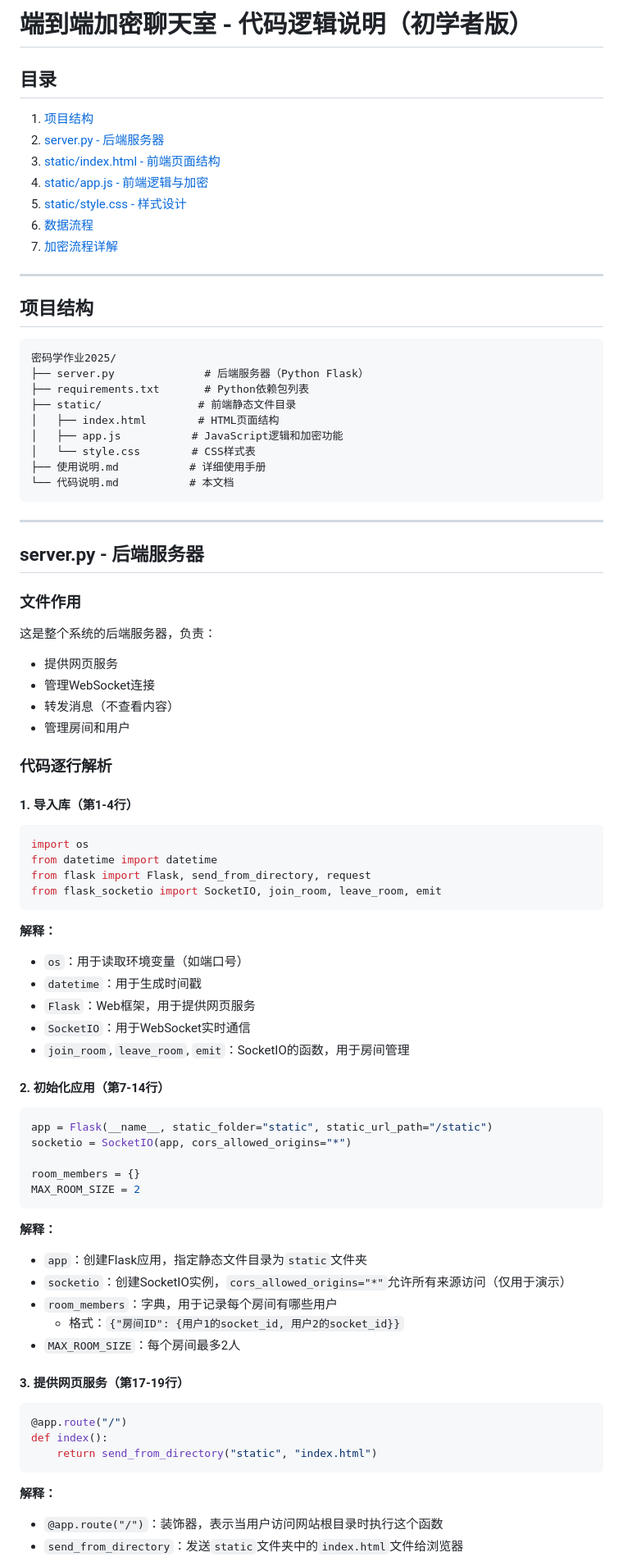
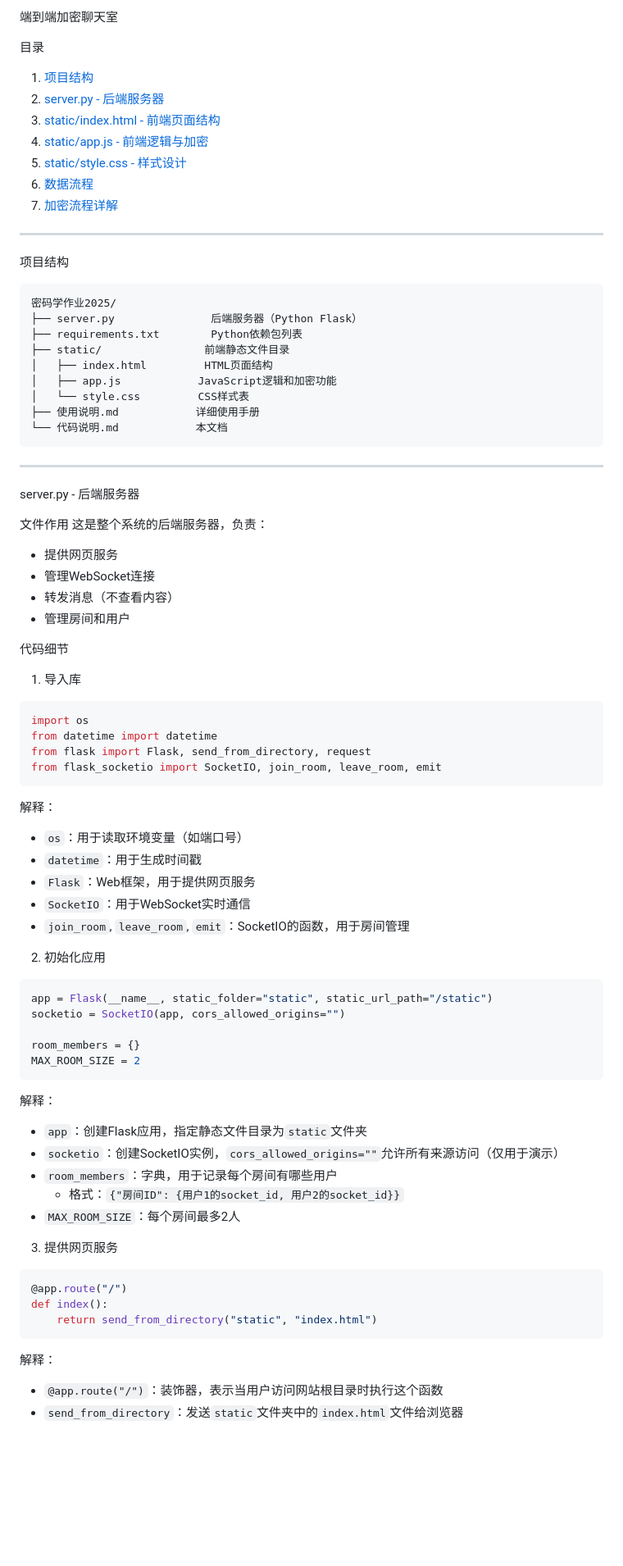
Before and after one commit to shdn0217/crypto-chat, a Markdown page: 代码说明.md, the part around one of its changes. Shown at 82% size. Rendered like a GitHub page; blank space fills up the shorter version.

````diff
--- a/代码说明.md
+++ b/代码说明.md
@@ -1,44 +1,44 @@
-# 端到端加密聊天室 - 代码逻辑说明（初学者版）
+ 端到端加密聊天室
 
-## 目录
-1. [项目结构](#项目结构)
-2. [server.py - 后端服务器](#serverpy---后端服务器)
-3. [static/index.html - 前端页面结构](#staticindexhtml---前端页面结构)
-4. [static/app.js - 前端逻辑与加密](#staticappjs---前端逻辑与加密)
-5. [static/style.css - 样式设计](#staticstylecss---样式设计)
-6. [数据流程](#数据流程)
-7. [加密流程详解](#加密流程详解)
+ 目录
+1. [项目结构](项目结构)
+2. [server.py - 后端服务器](serverpy---后端服务器)
+3. [static/index.html - 前端页面结构](staticindexhtml---前端页面结构)
+4. [static/app.js - 前端逻辑与加密](staticappjs---前端逻辑与加密)
+5. [static/style.css - 样式设计](staticstylecss---样式设计)
+6. [数据流程](数据流程)
+7. [加密流程详解](加密流程详解)
 
 ---
 
-## 项目结构
+ 项目结构
 
 ```
 密码学作业2025/
-├── server.py              # 后端服务器（Python Flask）
-├── requirements.txt       # Python依赖包列表
-├── static/               # 前端静态文件目录
-│   ├── index.html        # HTML页面结构
-│   ├── app.js           # JavaScript逻辑和加密功能
-│   └── style.css        # CSS样式表
-├── 使用说明.md           # 详细使用手册
-└── 代码说明.md           # 本文档
+├── server.py               后端服务器（Python Flask）
+├── requirements.txt        Python依赖包列表
+├── static/                前端静态文件目录
+│   ├── index.html         HTML页面结构
+│   ├── app.js            JavaScript逻辑和加密功能
+│   └── style.css         CSS样式表
+├── 使用说明.md            详细使用手册
+└── 代码说明.md            本文档
 ```
 
 ---
 
-## server.py - 后端服务器
+ server.py - 后端服务器
 
-### 文件作用
+ 文件作用
 这是整个系统的后端服务器，负责：
 - 提供网页服务
 - 管理WebSocket连接
 - 转发消息（不查看内容）
 - 管理房间和用户
 
-### 代码逐行解析
+ 代码细节
 
-#### 1. 导入库（第1-4行）
+ 1. 导入库
 
 ```python
 import os
@@ -47,31 +47,31 @@ from flask import Flask, send_from_directory, request
 from flask_socketio import SocketIO, join_room, leave_room, emit
 ```
 
-**解释：**
+解释：
 - `os`：用于读取环境变量（如端口号）
 - `datetime`：用于生成时间戳
 - `Flask`：Web框架，用于提供网页服务
 - `SocketIO`：用于WebSocket实时通信
 - `join_room`, `leave_room`, `emit`：SocketIO的函数，用于房间管理
 
-#### 2. 初始化应用（第7-14行）
+ 2. 初始化应用
 
 ```python
 app = Flask(__name__, static_folder="static", static_url_path="/static")
-socketio = SocketIO(app, cors_allowed_origins="*")
+socketio = SocketIO(app, cors_allowed_origins="")
 
 room_members = {}
 MAX_ROOM_SIZE = 2
 ```
 
-**解释：**
+解释：
 - `app`：创建Flask应用，指定静态文件目录为`static`文件夹
-- `socketio`：创建SocketIO实例，`cors_allowed_origins="*"`允许所有来源访问（仅用于演示）
+- `socketio`：创建SocketIO实例，`cors_allowed_origins=""`允许所有来源访问（仅用于演示）
 - `room_members`：字典，用于记录每个房间有哪些用户
   - 格式：`{"房间ID": {用户1的socket_id, 用户2的socket_id}}`
 - `MAX_ROOM_SIZE`：每个房间最多2人
 
-#### 3. 提供网页服务（第17-19行）
+ 3. 提供网页服务
 
 ```python
 @app.route("/")
@@ -79,7 +79,7 @@ def index():
     return send_from_directory("static", "index.html")
 ```
 
-**解释：**
+解释：
 - `@app.route("/")`：装饰器，表示当用户访问网站根目录时执行这个函数
 - `send_from_directory`：发送`static`文件夹中的`index.html`文件给浏览器
 
````
Also changed, not shown: other parts of 代码说明.md (+106 -148 lines).
